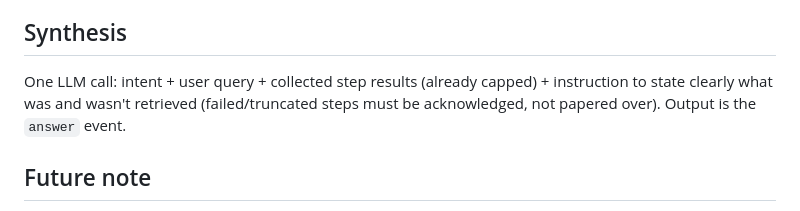
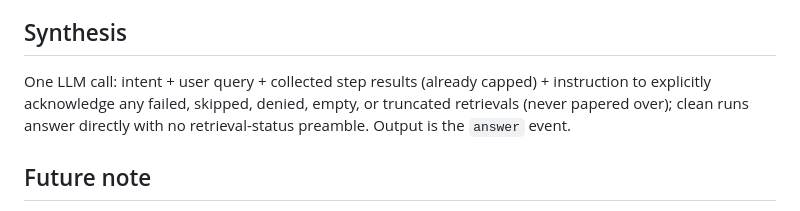
Before and after one commit to gabrielmicro1/stpp-connector, a Markdown page: docs/specs/plan-format.md, the part around the change. GitHub-like rendering.

Commit message:
phase-9: synthesis reports retrieval status only when something failed/missing; clean runs answer directly

```diff
--- a/docs/specs/plan-format.md
+++ b/docs/specs/plan-format.md
@@ -109,8 +109,9 @@ and is unit-tested by snapshot (the assembled prompt for a fixture query).
 ## Synthesis
 
 One LLM call: intent + user query + collected step results (already capped) +
-instruction to state clearly what was and wasn't retrieved (failed/truncated
-steps must be acknowledged, not papered over). Output is the `answer` event.
+instruction to explicitly acknowledge any failed, skipped, denied, empty, or
+truncated retrievals (never papered over); clean runs answer directly with no
+retrieval-status preamble. Output is the `answer` event.
 
 ## Future note
 
```
Also changed, not shown: 1 other file.
